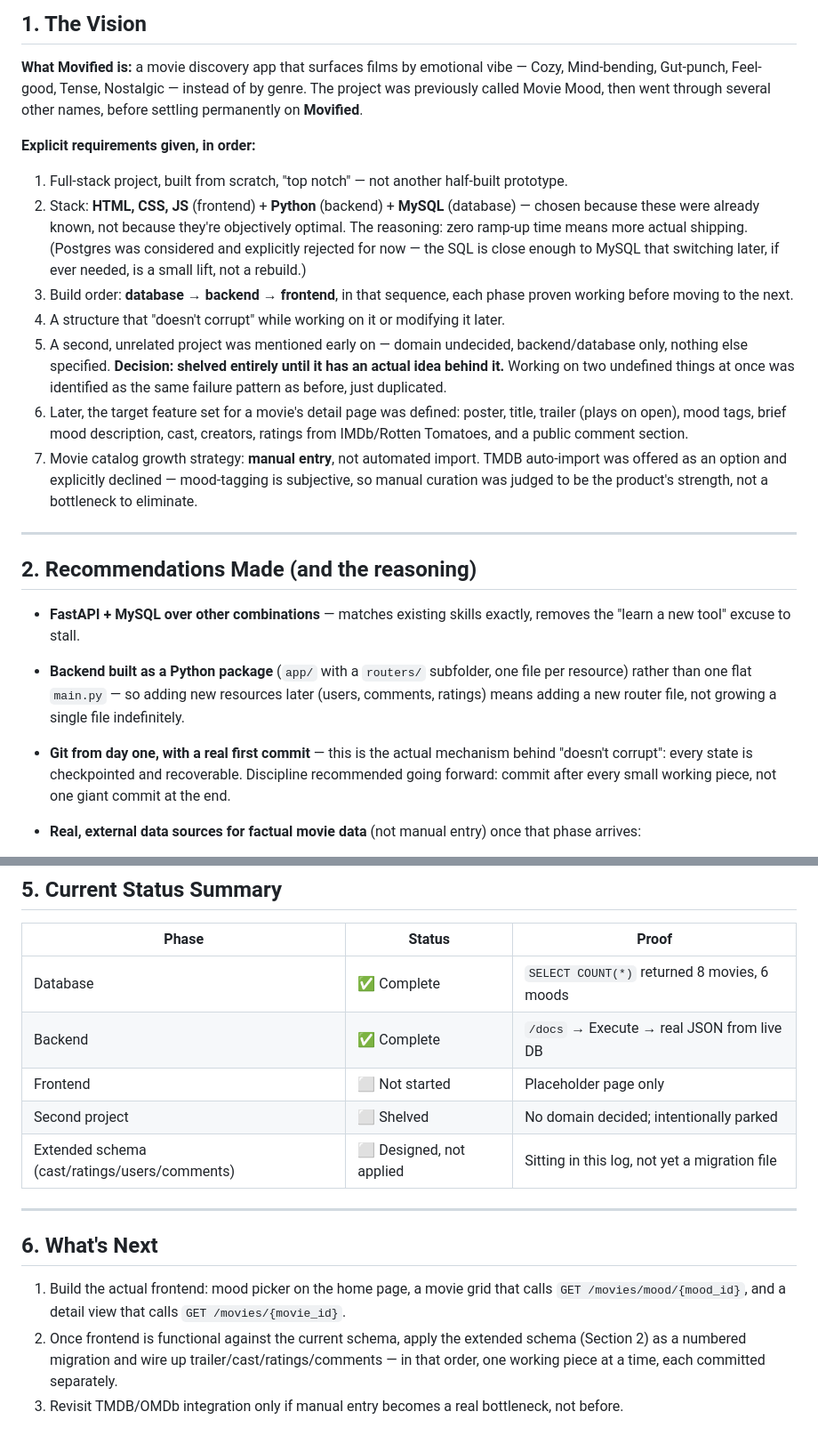
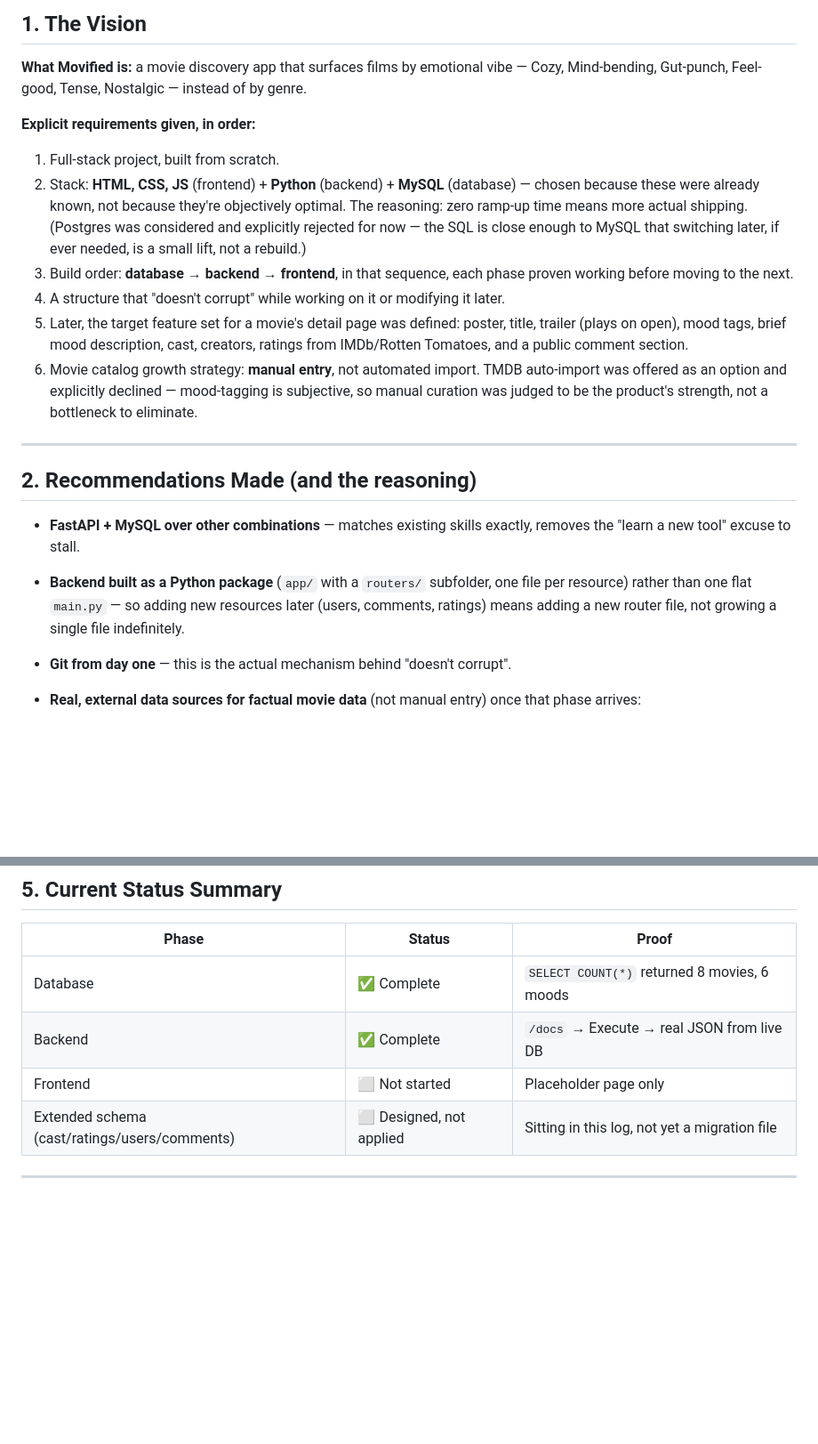
Before and after one commit to onlyShubham71/movified, a Markdown page: docs/DEVLOG.md, 2 parts joined by grey strips. Shown at 89% size. Drawn GitHub-style; blank space fills up the shorter version.

```diff
--- a/docs/DEVLOG.md
+++ b/docs/DEVLOG.md
@@ -10,16 +10,15 @@ from scratch.
 
 **What Movified is:** a movie discovery app that surfaces films by emotional
 vibe — Cozy, Mind-bending, Gut-punch, Feel-good, Tense, Nostalgic — instead
-of by genre. The project was previously called Movie Mood, then went through
-several other names, before settling permanently on **Movified**.
+of by genre.
 
 **Explicit requirements given, in order:**
 
-1. Full-stack project, built from scratch, "top notch" — not another
-   half-built prototype.
+1. Full-stack project, built from scratch.
 2. Stack: **HTML, CSS, JS** (frontend) + **Python** (backend) + **MySQL**
    (database) — chosen because these were already known, not because they're
-   objectively optimal. The reasoning: zero ramp-up time means more actual
+   objectively optimal.
+   The reasoning: zero ramp-up time means more actual
    shipping. (Postgres was considered and explicitly rejected for now —
    the SQL is close enough to MySQL that switching later, if ever needed,
    is a small lift, not a rebuild.)
@@ -27,16 +26,11 @@ several other names, before settling permanently on **Movified**.
    phase proven working before moving to the next.
 4. A structure that "doesn't corrupt" while working on it or modifying it
    later.
-5. A second, unrelated project was mentioned early on — domain undecided,
-   backend/database only, nothing else specified. **Decision: shelved
-   entirely until it has an actual idea behind it.** Working on two
-   undefined things at once was identified as the same failure pattern as
-   before, just duplicated.
-6. Later, the target feature set for a movie's detail page was defined:
+5. Later, the target feature set for a movie's detail page was defined:
    poster, title, trailer (plays on open), mood tags, brief mood
    description, cast, creators, ratings from IMDb/Rotten Tomatoes, and a
    public comment section.
-7. Movie catalog growth strategy: **manual entry**, not automated import.
+6. Movie catalog growth strategy: **manual entry**, not automated import.
    TMDB auto-import was offered as an option and explicitly declined —
    mood-tagging is subjective, so manual curation was judged to be the
    product's strength, not a bottleneck to eliminate.
@@ -51,10 +45,7 @@ several other names, before settling permanently on **Movified**.
   subfolder, one file per resource) rather than one flat `main.py` — so
   adding new resources later (users, comments, ratings) means adding a new
   router file, not growing a single file indefinitely.
-- **Git from day one, with a real first commit** — this is the actual
-  mechanism behind "doesn't corrupt": every state is checkpointed and
-  recoverable. Discipline recommended going forward: commit after every
-  small working piece, not one giant commit at the end.
+- **Git from day one** — this is the actual mechanism behind "doesn't corrupt".
 - **Real, external data sources for factual movie data** (not manual entry)
   once that phase arrives:
   - **TMDB** — poster, trailer link, cast/crew, overview, genres.
@@ -278,19 +239,6 @@ built.
 | Database | ✅ Complete | `SELECT COUNT(*)` returned 8 movies, 6 moods |
 | Backend | ✅ Complete | `/docs` → Execute → real JSON from live DB |
 | Frontend | ⬜ Not started | Placeholder page only |
-| Second project | ⬜ Shelved | No domain decided; intentionally parked |
 | Extended schema (cast/ratings/users/comments) | ⬜ Designed, not applied | Sitting in this log, not yet a migration file |
 
 ---
-
-## 6. What's Next
-
-1. Build the actual frontend: mood picker on the home page, a movie grid
-   that calls `GET /movies/mood/{mood_id}`, and a detail view that calls
-   `GET /movies/{movie_id}`.
-2. Once frontend is functional against the current schema, apply the
-   extended schema (Section 2) as a numbered migration and wire up
-   trailer/cast/ratings/comments — in that order, one working piece at a
-   time, each committed separately.
-3. Revisit TMDB/OMDb integration only if manual entry becomes a real
-   bottleneck, not before.
```
Also changed, not shown: other parts of docs/DEVLOG.md (+6 -36 lines).
